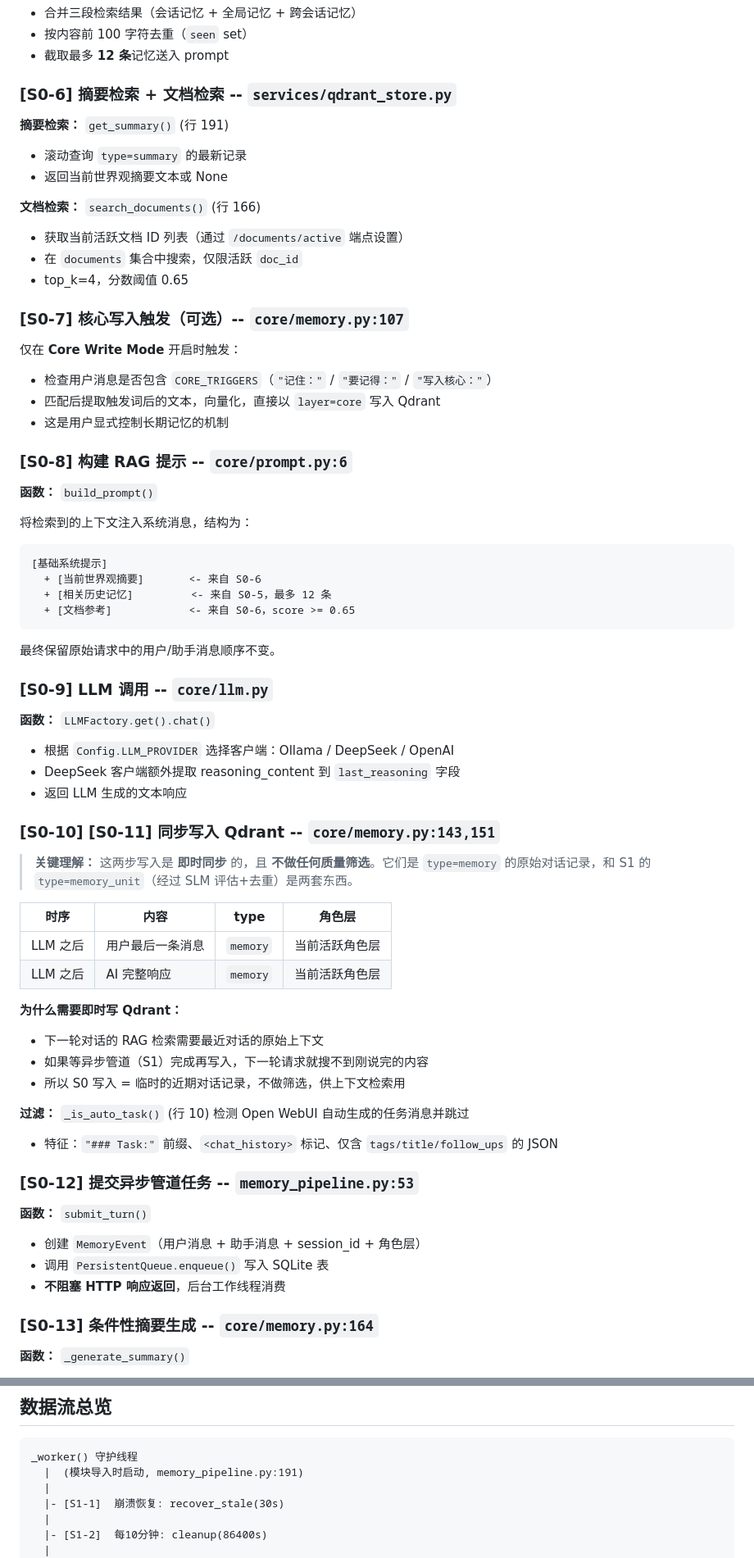
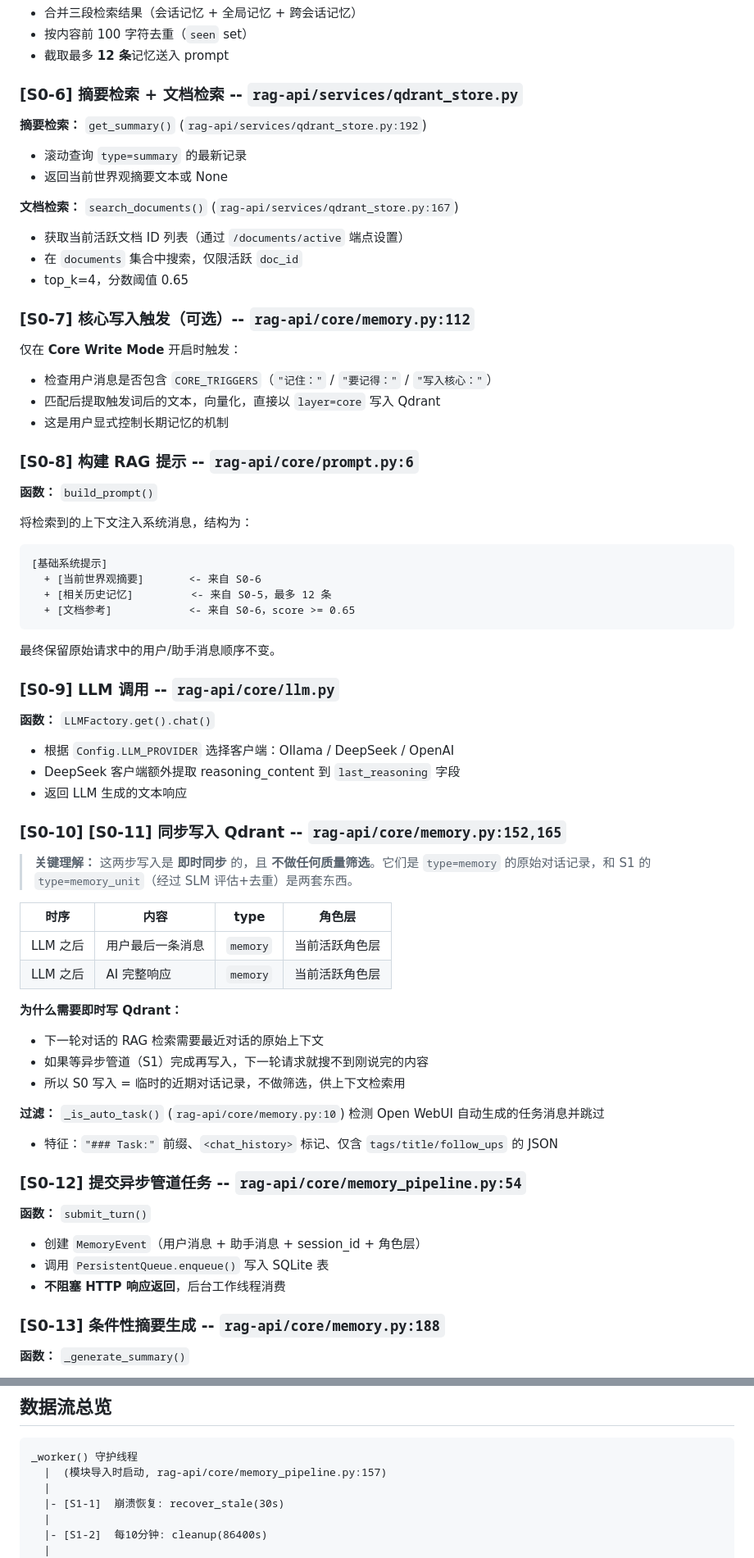
Before and after one commit to Larry-Louis/ai-knowledge-system, a Markdown page: docs/phase1 spec.md, 2 parts joined by grey strips. Shown at 82% size. Drawn GitHub-style.

````diff
--- a/docs/phase1 spec.md
+++ b/docs/phase1 spec.md
@@ -120,25 +120,25 @@ POST /v1/chat/completions
 - 按内容前 100 字符去重（`seen` set）
 - 截取最多 **12 条**记忆送入 prompt
 
-### [S0-6] 摘要检索 + 文档检索 -- `services/qdrant_store.py`
+### [S0-6] 摘要检索 + 文档检索 -- `rag-api/services/qdrant_store.py`
 
-**摘要检索：** `get_summary()` (行 191)
+**摘要检索：** `get_summary()` (`rag-api/services/qdrant_store.py:192`)
 - 滚动查询 `type=summary` 的最新记录
 - 返回当前世界观摘要文本或 None
 
-**文档检索：** `search_documents()` (行 166)
+**文档检索：** `search_documents()` (`rag-api/services/qdrant_store.py:167`)
 - 获取当前活跃文档 ID 列表（通过 `/documents/active` 端点设置）
 - 在 `documents` 集合中搜索，仅限活跃 `doc_id`
 - top_k=4，分数阈值 0.65
 
-### [S0-7] 核心写入触发（可选）-- `core/memory.py:107`
+### [S0-7] 核心写入触发（可选）-- `rag-api/core/memory.py:112`
 
 仅在 **Core Write Mode** 开启时触发：
 - 检查用户消息是否包含 `CORE_TRIGGERS`（`"记住："` / `"要记得："` / `"写入核心："`）
 - 匹配后提取触发词后的文本，向量化，直接以 `layer=core` 写入 Qdrant
 - 这是用户显式控制长期记忆的机制
 
-### [S0-8] 构建 RAG 提示 -- `core/prompt.py:6`
+### [S0-8] 构建 RAG 提示 -- `rag-api/core/prompt.py:6`
 
 **函数：** `build_prompt()`
 
@@ -153,7 +153,7 @@ POST /v1/chat/completions
 
 最终保留原始请求中的用户/助手消息顺序不变。
 
-### [S0-9] LLM 调用 -- `core/llm.py`
+### [S0-9] LLM 调用 -- `rag-api/core/llm.py`
 
 **函数：** `LLMFactory.get().chat()`
 
@@ -161,7 +161,7 @@ POST /v1/chat/completions
 - DeepSeek 客户端额外提取 reasoning_content 到 `last_reasoning` 字段
 - 返回 LLM 生成的文本响应
 
-### [S0-10] [S0-11] 同步写入 Qdrant -- `core/memory.py:143,151`
+### [S0-10] [S0-11] 同步写入 Qdrant -- `rag-api/core/memory.py:152,165`
 
 > **关键理解：** 这两步写入是 **即时同步** 的，且 **不做任何质量筛选**。它们是 `type=memory` 的原始对话记录，和 S1 的 `type=memory_unit`（经过 SLM 评估+去重）是两套东西。
 
@@ -175,10 +175,10 @@ POST /v1/chat/completions
 - 如果等异步管道（S1）完成再写入，下一轮请求就搜不到刚说完的内容
 - 所以 S0 写入 = 临时的近期对话记录，不做筛选，供上下文检索用
 
-**过滤：** `_is_auto_task()` (行 10) 检测 Open WebUI 自动生成的任务消息并跳过
+**过滤：** `_is_auto_task()` (`rag-api/core/memory.py:10`) 检测 Open WebUI 自动生成的任务消息并跳过
 - 特征：`"### Task:"` 前缀、`<chat_history>` 标记、仅含 `tags/title/follow_ups` 的 JSON
 
-### [S0-12] 提交异步管道任务 -- `memory_pipeline.py:53`
+### [S0-12] 提交异步管道任务 -- `rag-api/core/memory_pipeline.py:54`
 
 **函数：** `submit_turn()`
 
@@ -186,7 +186,7 @@ POST /v1/chat/completions
 - 调用 `PersistentQueue.enqueue()` 写入 SQLite 表
 - **不阻塞 HTTP 响应返回**，后台工作线程消费
 
-### [S0-13] 条件性摘要生成 -- `core/memory.py:164`
+### [S0-13] 条件性摘要生成 -- `rag-api/core/memory.py:188`
 
 **函数：** `_generate_summary()`
 
@@ -216,7 +216,7 @@ POST /v1/chat/completions
 
 ```
 _worker() 守护线程
-  |  (模块导入时启动, memory_pipeline.py:191)
+  |  (模块导入时启动, rag-api/core/memory_pipeline.py:157)
   |
   |- [S1-1]  崩溃恢复: recover_stale(30s)
   |
````
Also changed, not shown: other parts of docs/phase1 spec.md (+48 -48 lines).
